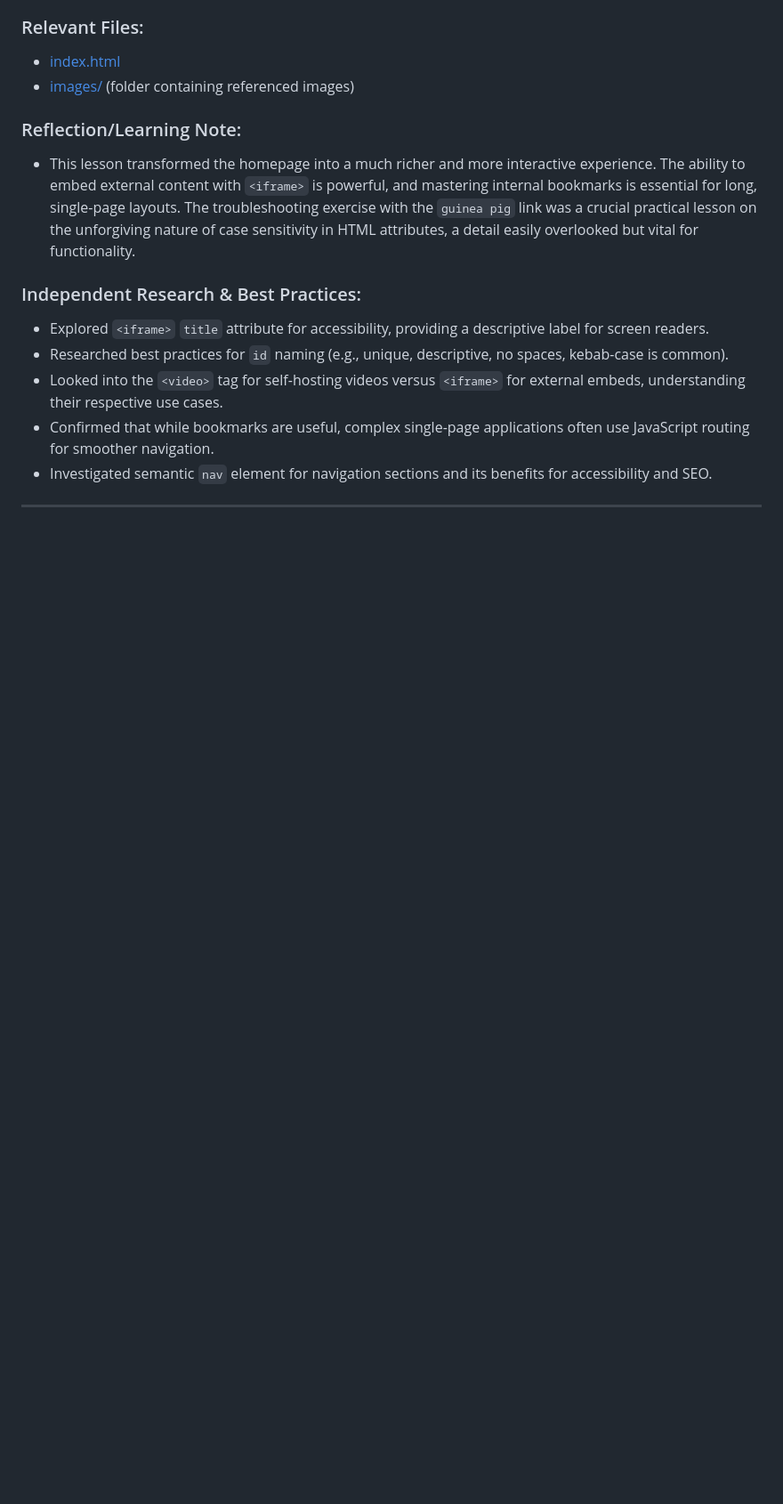
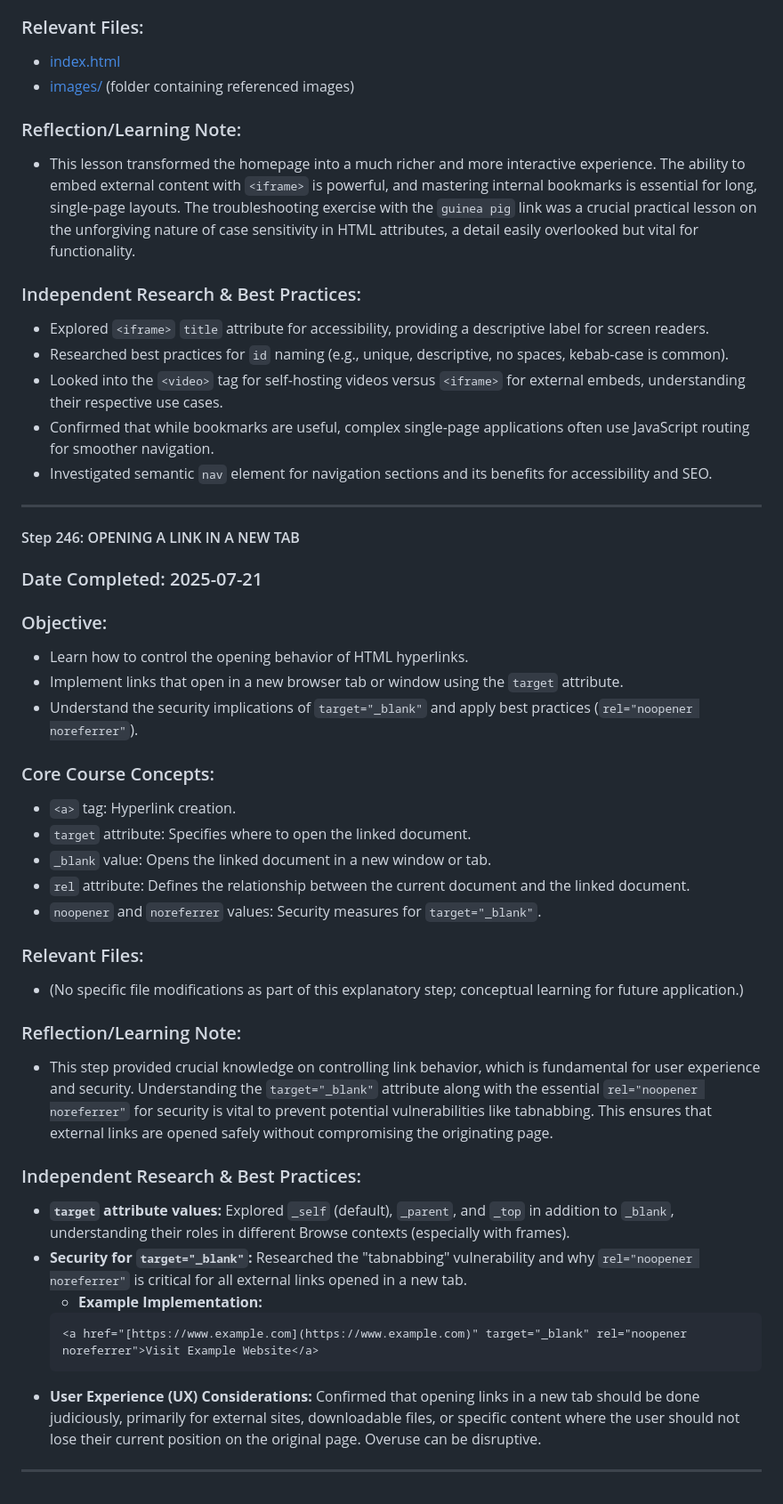
Before and after one commit to DVillers77/HTML-AND-CSS-PROJECTS, a Markdown page: ASSIGNMENT_INDEX.md, the part around the change. Shown at 89% size. GitHub-like rendering; blank space fills up the shorter version.

````diff
--- a/ASSIGNMENT_INDEX.md
+++ b/ASSIGNMENT_INDEX.md
@@ -2238,3 +2238,36 @@ This step highlights a key pedagogical approach of the bootcamp: intentional rep
 * Investigated semantic `nav` element for navigation sections and its benefits for accessibility and SEO.
 
 ---
+
+#### Step 246: OPENING A LINK IN A NEW TAB
+
+### Date Completed: 2025-07-21
+
+### Objective:
+* Learn how to control the opening behavior of HTML hyperlinks.
+* Implement links that open in a new browser tab or window using the `target` attribute.
+* Understand the security implications of `target="_blank"` and apply best practices (`rel="noopener noreferrer"`).
+
+### Core Course Concepts:
+* `<a>` tag: Hyperlink creation.
+* `target` attribute: Specifies where to open the linked document.
+* `_blank` value: Opens the linked document in a new window or tab.
+* `rel` attribute: Defines the relationship between the current document and the linked document.
+* `noopener` and `noreferrer` values: Security measures for `target="_blank"`.
+
+### Relevant Files:
+* (No specific file modifications as part of this explanatory step; conceptual learning for future application.)
+
+### Reflection/Learning Note:
+* This step provided crucial knowledge on controlling link behavior, which is fundamental for user experience and security. Understanding the `target="_blank"` attribute along with the essential `rel="noopener noreferrer"` for security is vital to prevent potential vulnerabilities like tabnabbing. This ensures that external links are opened safely without compromising the originating page.
+
+### Independent Research & Best Practices:
+* **`target` attribute values:** Explored `_self` (default), `_parent`, and `_top` in addition to `_blank`, understanding their roles in different Browse contexts (especially with frames).
+* **Security for `target="_blank"`:** Researched the "tabnabbing" vulnerability and why `rel="noopener noreferrer"` is critical for all external links opened in a new tab.
+    * **Example Implementation:**
+    ```html
+    <a href="[https://www.example.com](https://www.example.com)" target="_blank" rel="noopener noreferrer">Visit Example Website</a>
+    ```
+* **User Experience (UX) Considerations:** Confirmed that opening links in a new tab should be done judiciously, primarily for external sites, downloadable files, or specific content where the user should not lose their current position on the original page. Overuse can be disruptive.
+
+---
````
Also changed, not shown: SUPPLEMENTARY_LEARNING_HTML_CSS.md (+26 -0 lines).
